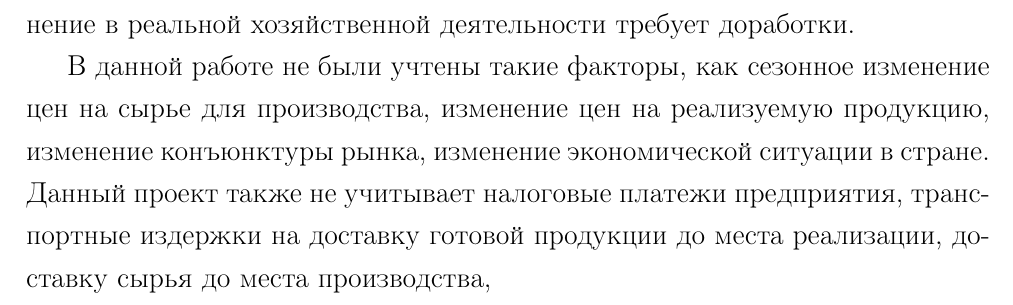
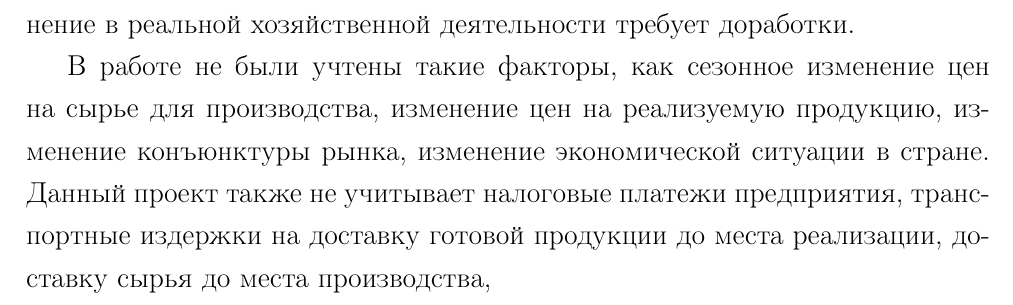
Before and after one commit to kuznetsov2/EconOrg, a LaTeX document (documentMain.tex, which reads conclusions.tex): part of page 26 of 27, cut so that both start at the same text. Compiled offline with pdfLaTeX.

Commit message:
txs auto checkin

```diff
--- a/conclusions.tex
+++ b/conclusions.tex
@@ -35,4 +35,4 @@
 
 Следует учитывать, что предложенный инвестиционный проект и проведенный анализ его экономической эффективности преследуют учебные цели и выполнены исходя из темы курсовой работы. Это означает, что его применение в реальной хозяйственной деятельности требует доработки.
 
-В данной работе не были учтены такие факторы, как сезонное изменение цен на сырье для производства, изменение цен на реализуемую продукцию, изменение конъюнктуры рынка, изменение экономической ситуации в стране. Данный проект также не учитывает налоговые платежи предприятия, транспортные издержки на доставку готовой продукции до места реализации, доставку сырья до места производства,
+В работе не были учтены такие факторы, как сезонное изменение цен на сырье для производства, изменение цен на реализуемую продукцию, изменение конъюнктуры рынка, изменение экономической ситуации в стране. Данный проект также не учитывает налоговые платежи предприятия, транспортные издержки на доставку готовой продукции до места реализации, доставку сырья до места производства,
```
